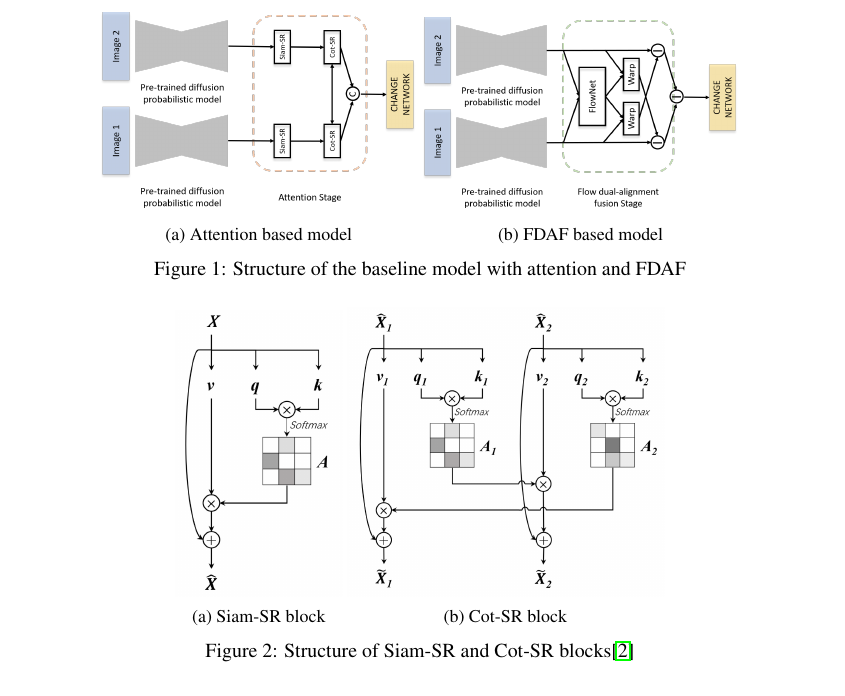
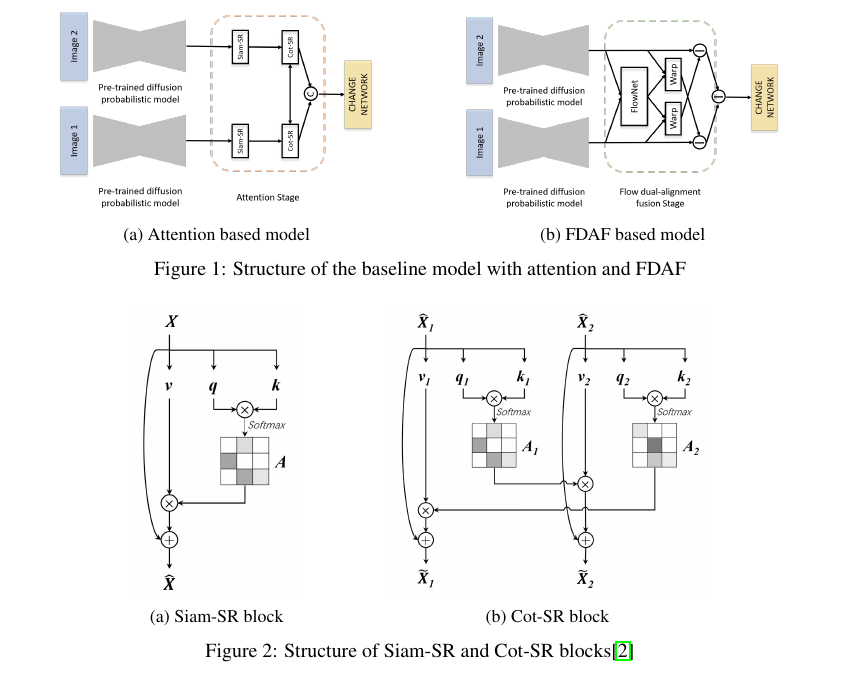
Before and after one commit to qwercxzsda/CSED538_DeepLearning_FinalReport, a LaTeX paper (main.tex, which reads subfiles/method_feature_attention.tex): part of page 2 of 6, cut so that both start at the same text. Compiled offline with pdfLaTeX.

Commit message:
docs: add space between figures

```diff
--- a/main.tex
+++ b/main.tex
@@ -61,6 +61,7 @@
       \caption{Attention based model}
       \label{fig:baseline_with_attention}
   \end{subfigure}
+  \hspace{0.1\textwidth}
   \begin{subfigure}[b]{0.4\linewidth}
       \includegraphics[width=\linewidth]{baseline_with_fdaf.png}
       \caption{FDAF based model}
--- a/subfiles/method_feature_attention.tex
+++ b/subfiles/method_feature_attention.tex
@@ -8,6 +8,7 @@
         \includegraphics[width=\linewidth]{Siam_SR.png}
         \caption{Siam-SR block}
     \end{subfigure}
+    \hspace{0.1\textwidth}
     \begin{subfigure}[b]{0.4\linewidth}
         \includegraphics[width=\linewidth]{Cot_SR.png}
         \caption{Cot-SR block}
```
